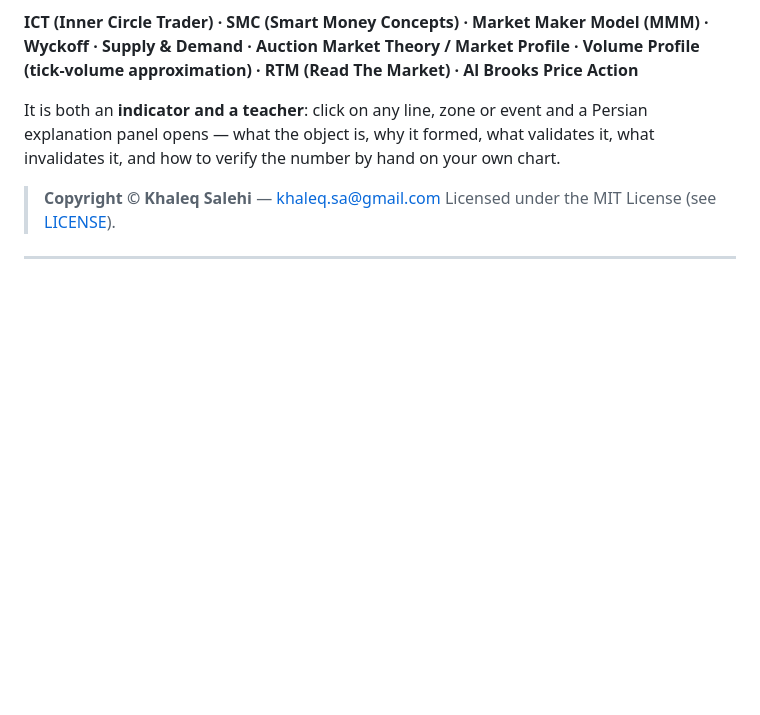
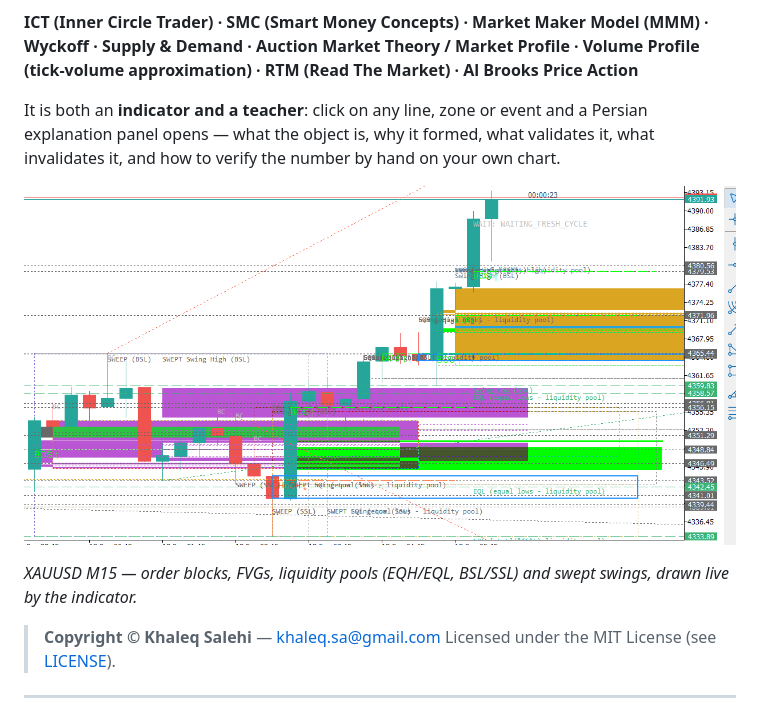
Before and after one commit to khalegh2131/ICT_indicator, a Markdown page: README.md, the part around the change. GitHub-like rendering; pictures changed too: docs/screenshot.png (added); blank space fills up the shorter version.

Commit message:
Add chart screenshot to README and prepare social preview image

```diff
--- a/README.md
+++ b/README.md
@@ -5,6 +5,10 @@ A free, open-source **MetaTrader 5 indicator** that brings **nine trading school
 **ICT (Inner Circle Trader) · SMC (Smart Money Concepts) · Market Maker Model (MMM) · Wyckoff · Supply & Demand · Auction Market Theory / Market Profile · Volume Profile (tick-volume approximation) · RTM (Read The Market) · Al Brooks Price Action**
 
 It is both an **indicator and a teacher**: click on any line, zone or event and a Persian explanation panel opens — what the object is, why it formed, what validates it, what invalidates it, and how to verify the number by hand on your own chart.
+
+![ICT Assistant on XAUUSD M15 — order blocks, FVGs, liquidity pools and swept swings](docs/screenshot.png)
+
+*XAUUSD M15 — order blocks, FVGs, liquidity pools (EQH/EQL, BSL/SSL) and swept swings, drawn live by the indicator.*
 
 > **Copyright © Khaleq Salehi** — khaleq.sa@gmail.com
 > Licensed under the MIT License (see [LICENSE](LICENSE)).
```
Also changed, not shown: docs/social-preview.png (added).
